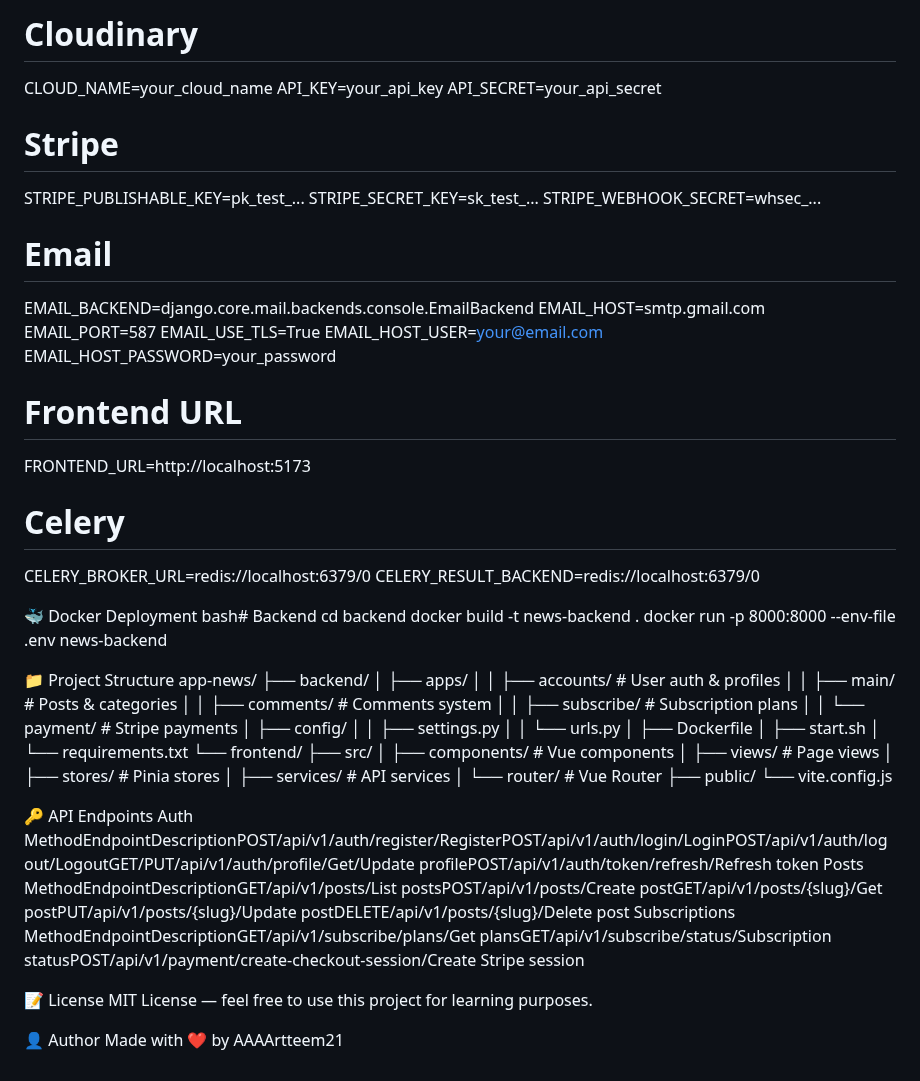
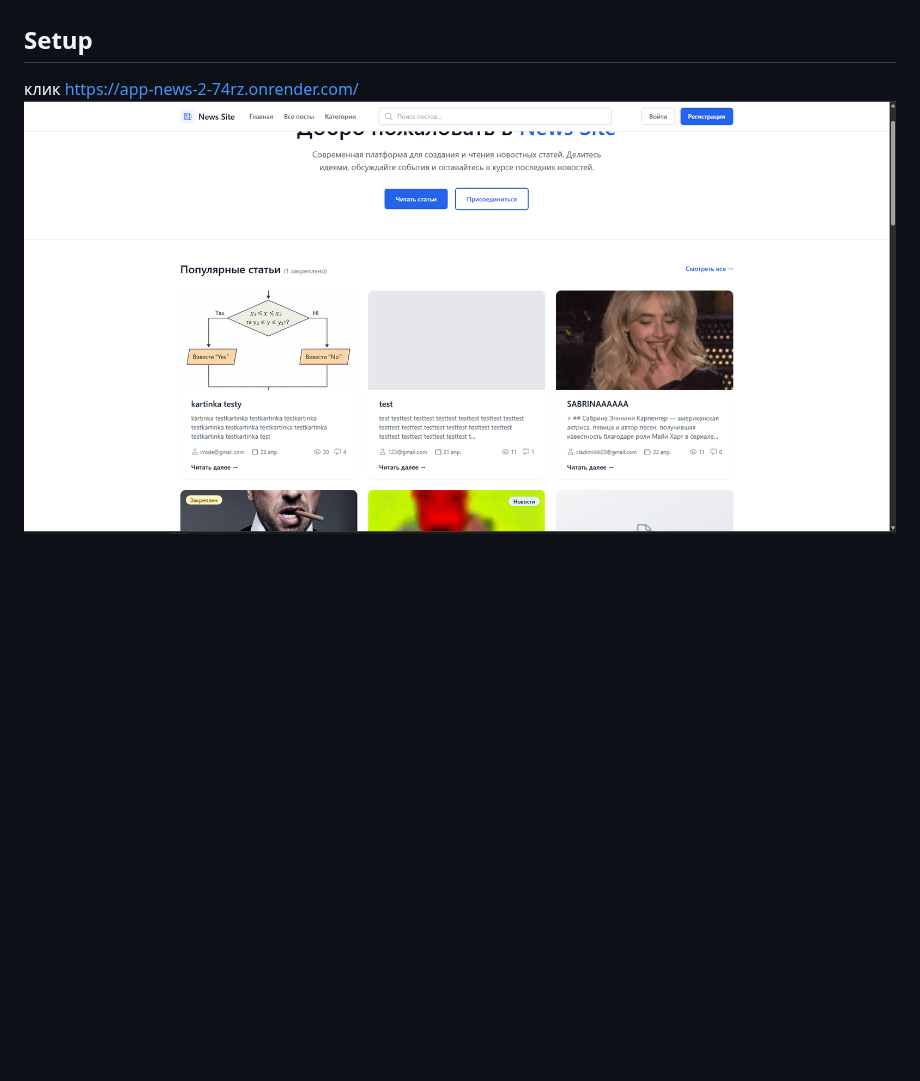
Before and after one commit to AAAArtteem21/app-news, a Markdown page: README.md, the part around one of its changes. Drawn GitHub-style; pictures changed too: image.png (added); blank space fills up the shorter version.

```diff
--- a/README.md
+++ b/README.md
@@ -96,69 +14,3 @@ DATABASE_URL=postgresql://user:password@localhost:5432/dbname
-# Cloudinary
-CLOUD_NAME=your_cloud_name
-API_KEY=your_api_key
-API_SECRET=your_api_secret
-
-# Stripe
-STRIPE_PUBLISHABLE_KEY=pk_test_...
-STRIPE_SECRET_KEY=sk_test_...
-STRIPE_WEBHOOK_SECRET=whsec_...
-
-# Email
-EMAIL_BACKEND=django.core.mail.backends.console.EmailBackend
-EMAIL_HOST=smtp.gmail.com
-EMAIL_PORT=587
-EMAIL_USE_TLS=True
-EMAIL_HOST_USER=your@email.com
-EMAIL_HOST_PASSWORD=your_password
-
-# Frontend URL
-FRONTEND_URL=http://localhost:5173
-
-# Celery
-CELERY_BROKER_URL=redis://localhost:6379/0
-CELERY_RESULT_BACKEND=redis://localhost:6379/0
-
-🐳 Docker Deployment
-bash# Backend
-cd backend
-docker build -t news-backend .
-docker run -p 8000:8000 --env-file .env news-backend
-
-📁 Project Structure
-app-news/
-├── backend/
-│   ├── apps/
-│   │   ├── accounts/      # User auth & profiles
-│   │   ├── main/          # Posts & categories
-│   │   ├── comments/      # Comments system
-│   │   ├── subscribe/     # Subscription plans
-│   │   └── payment/       # Stripe payments
-│   ├── config/
-│   │   ├── settings.py
-│   │   └── urls.py
-│   ├── Dockerfile
-│   ├── start.sh
-│   └── requirements.txt
-└── frontend/
-    ├── src/
-    │   ├── components/    # Vue components
-    │   ├── views/         # Page views
-    │   ├── stores/        # Pinia stores
-    │   ├── services/      # API services
-    │   └── router/        # Vue Router
-    ├── public/
-    └── vite.config.js
-
-🔑 API Endpoints
-Auth
-MethodEndpointDescriptionPOST/api/v1/auth/register/RegisterPOST/api/v1/auth/login/LoginPOST/api/v1/auth/logout/LogoutGET/PUT/api/v1/auth/profile/Get/Update profilePOST/api/v1/auth/token/refresh/Refresh token
-Posts
-MethodEndpointDescriptionGET/api/v1/posts/List postsPOST/api/v1/posts/Create postGET/api/v1/posts/{slug}/Get postPUT/api/v1/posts/{slug}/Update postDELETE/api/v1/posts/{slug}/Delete post
-Subscriptions
-MethodEndpointDescriptionGET/api/v1/subscribe/plans/Get plansGET/api/v1/subscribe/status/Subscription statusPOST/api/v1/payment/create-checkout-session/Create Stripe session
-
-📝 License
-MIT License — feel free to use this project for learning purposes.
-
-👤 Author
-Made with ❤️ by AAAArtteem21
+## Setup
+клик https://app-news-2-74rz.onrender.com/
+![alt text](image.png)
```
Also changed, not shown: other parts of README.md (+10 -92 lines), 4 other files.
